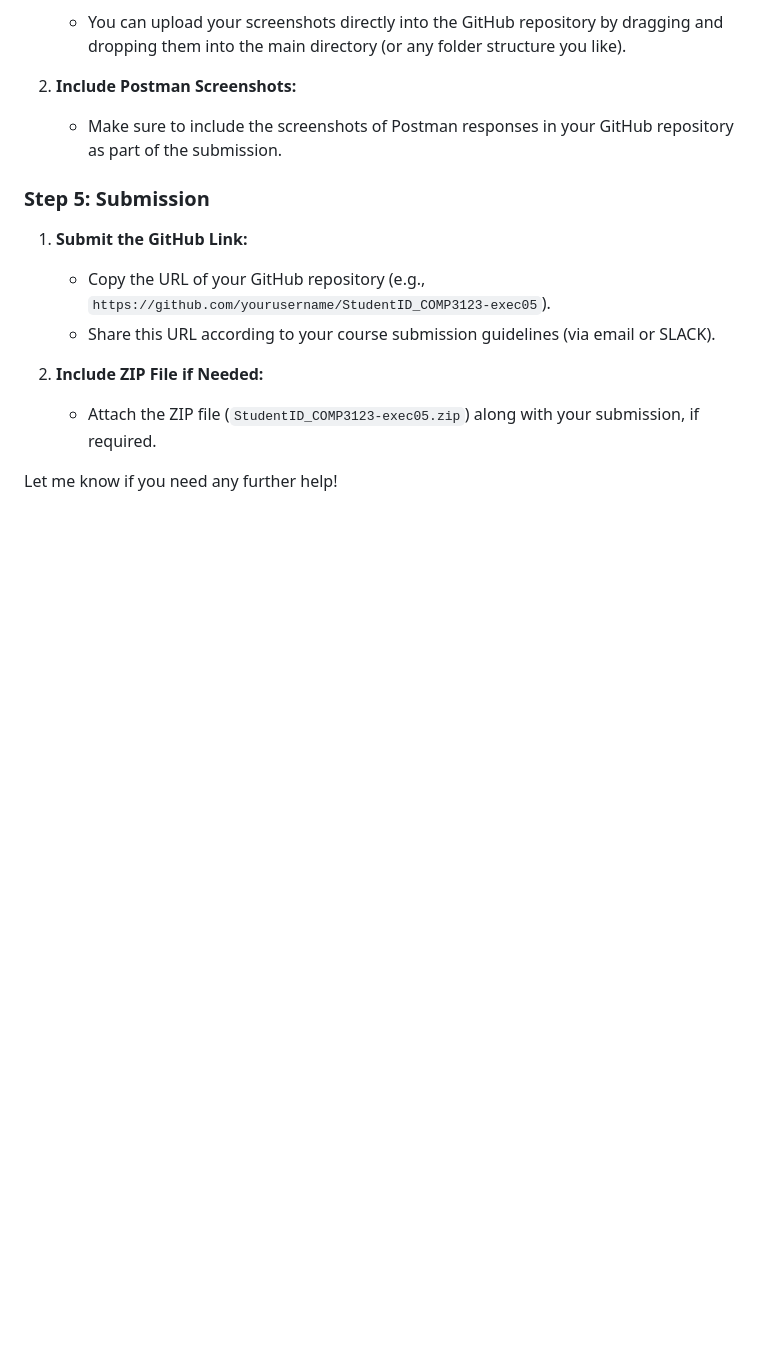
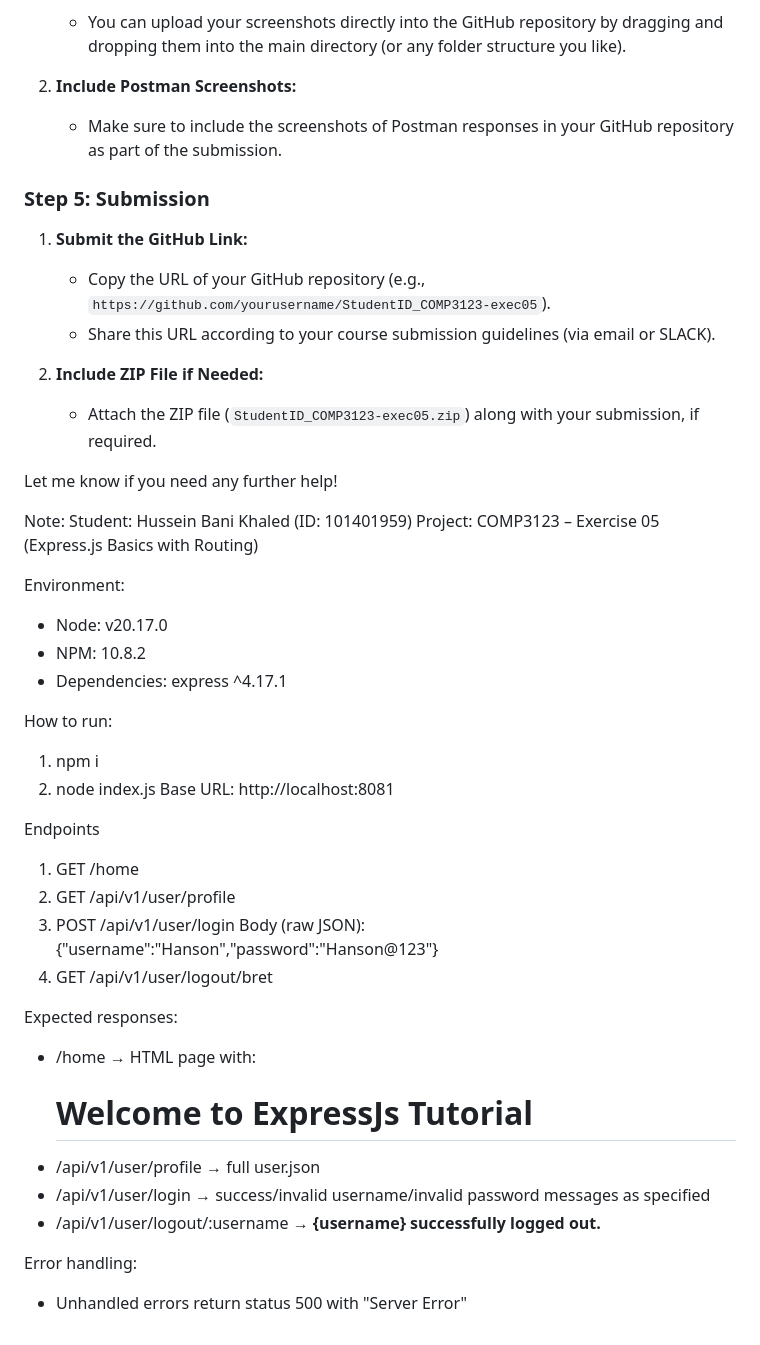
Before and after one commit to HansonBK/10140195_COMP3123-exec05, a Markdown page: Readme.md, the part around the change. GitHub-like rendering; blank space fills up the shorter version.

```diff
--- a/Readme.md
+++ b/Readme.md
@@ -149,3 +149,34 @@ app.use((err,req,res,next) => {
    - Attach the ZIP file (`StudentID_COMP3123-exec05.zip`) along with your submission, if required.
 
 Let me know if you need any further help!
+
+
+Note:
+Student: Hussein Bani Khaled (ID: 101401959)
+Project: COMP3123 – Exercise 05 (Express.js Basics with Routing)
+
+Environment:
+- Node: v20.17.0
+- NPM:  10.8.2
+- Dependencies: express ^4.17.1
+
+How to run:
+1) npm i
+2) node index.js
+Base URL: http://localhost:8081
+
+Endpoints
+1) GET  /home
+2) GET  /api/v1/user/profile
+3) POST /api/v1/user/login
+   Body (raw JSON): {"username":"Hanson","password":"Hanson@123"}
+4) GET  /api/v1/user/logout/bret
+
+Expected responses:
+- /home → HTML page with: <h1>Welcome to ExpressJs Tutorial</h1>
+- /api/v1/user/profile → full user.json
+- /api/v1/user/login → success/invalid username/invalid password messages as specified
+- /api/v1/user/logout/:username → <b>{username} successfully logged out.<b>
+
+Error handling:
+- Unhandled errors return status 500 with "Server Error"
```
